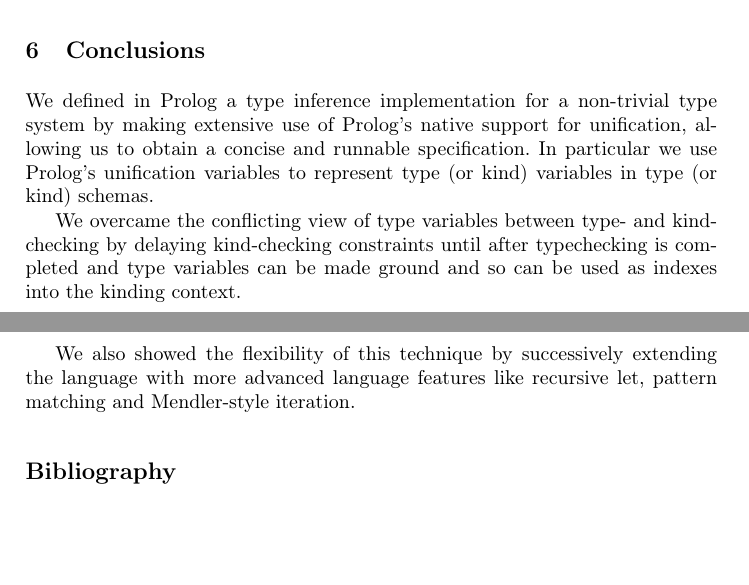
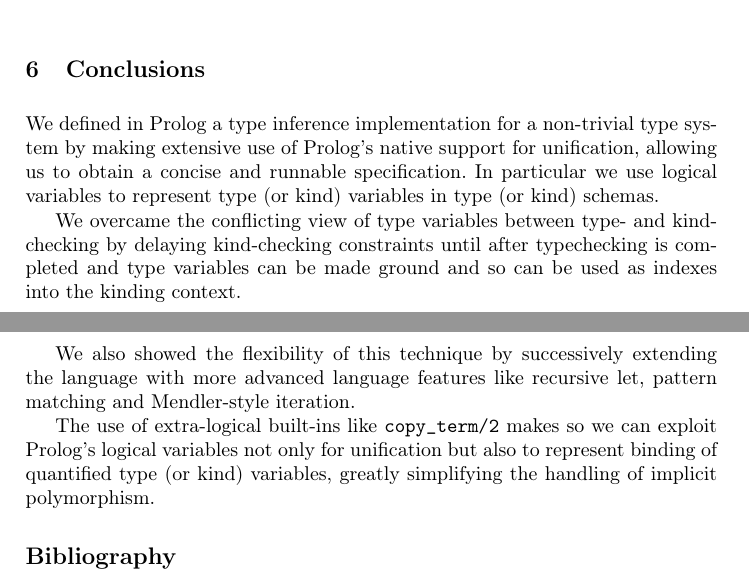
Before and after one commit to kyagrd/HMtyInferUsingProlog, a LaTeX thesis (main.tex): two parts of pages 14 and 15 of 16, joined at a grey line, cut so that both start at the same text, the shorter picture padded with empty space. Compiled offline with pdfLaTeX.

Commit message:
more conclusion

```diff
--- a/main.tex
+++ b/main.tex
@@ -819,7 +819,7 @@ might involve resolving possible challenges from these two ramifications.
 We defined in Prolog a type inference implementation for a non-trivial
 type system by making extensive use of Prolog's native support for
 unification, allowing us to obtain a concise and runnable
-specification. In particular we use Prolog's unification variables to
+specification. In particular we use logical variables to
 represent type (or kind) variables in type (or kind) schemas.
 
 We overcame the conflicting view of type variables between type- and
@@ -831,6 +831,10 @@ We also showed the flexibility of this technique by successively
 extending the language with more advanced language features like
 recursive let, pattern matching and Mendler-style iteration.
 
+The use of extra-logical built-ins like \verb|copy_term/2| makes so we
+can exploit Prolog's logical variables not only for unification but
+also to represent binding of quantified type (or kind) variables,
+greatly simplifying the handling of implicit polymorphism.
 
 %% TODO observe
 %% specification
```
